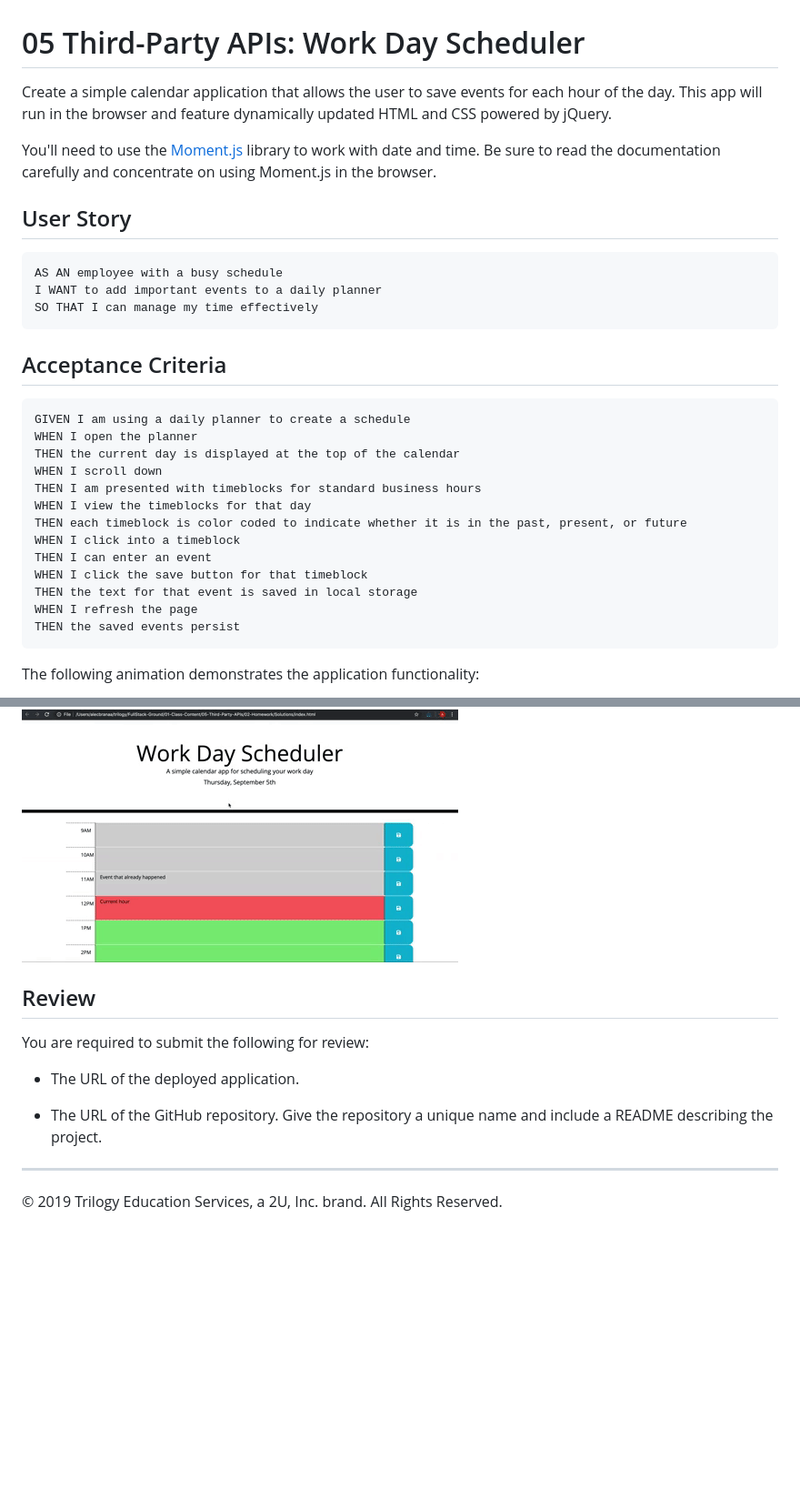
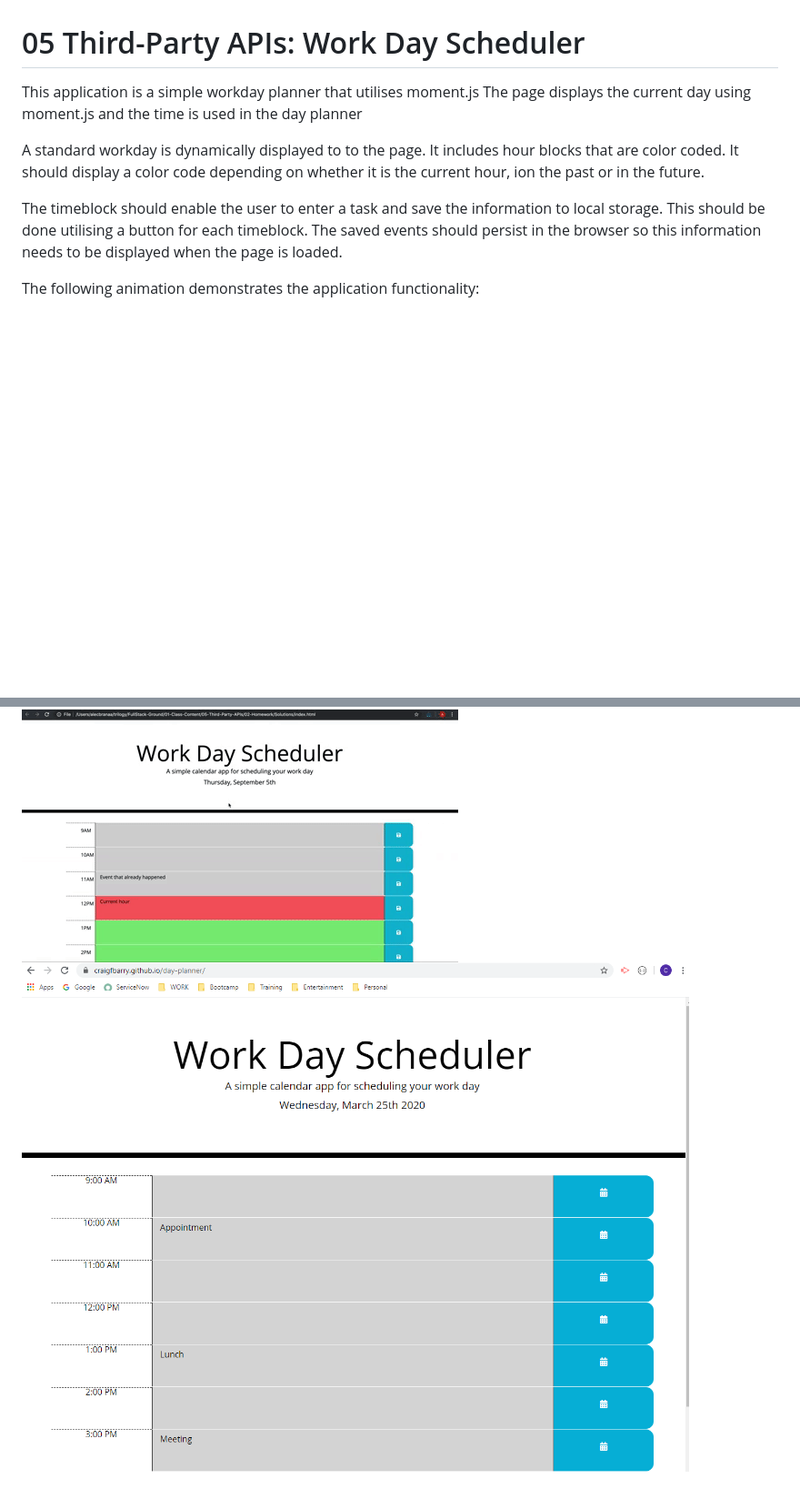
Before and after one commit to craigfbarry/day-planner, a Markdown page: README.md, 2 parts joined by grey strips. Shown: that part at 91% size. Rendered like a GitHub page; pictures changed too: Assets/day-planner.png (added); blank space fills up the shorter version.

Commit message:
Updated readme file and added screenshot.

````diff
--- a/README.md
+++ b/README.md
@@ -1,46 +1,16 @@
 # 05 Third-Party APIs: Work Day Scheduler
 
-Create a simple calendar application that allows the user to save events for each hour of the day. This app will run in the browser and feature dynamically updated HTML and CSS powered by jQuery.
+This application is a simple workday planner that utilises moment.js
+The page displays the current day using moment.js and the time is used in the day planner
 
-You'll need to use the [Moment.js](https://momentjs.com/) library to work with date and time. Be sure to read the documentation carefully and concentrate on using Moment.js in the browser.
+A standard workday is dynamically displayed to to the page. It includes hour blocks that are color coded.
+It should display a color code depending on whether it is the current hour, ion the past or in the future.
 
-## User Story
-
-```
-AS AN employee with a busy schedule
-I WANT to add important events to a daily planner
-SO THAT I can manage my time effectively
-```
-
-## Acceptance Criteria
-
-```
-GIVEN I am using a daily planner to create a schedule
-WHEN I open the planner
-THEN the current day is displayed at the top of the calendar
-WHEN I scroll down
-THEN I am presented with timeblocks for standard business hours
-WHEN I view the timeblocks for that day
-THEN each timeblock is color coded to indicate whether it is in the past, present, or future
-WHEN I click into a timeblock
-THEN I can enter an event
-WHEN I click the save button for that timeblock
-THEN the text for that event is saved in local storage
-WHEN I refresh the page
-THEN the saved events persist
-```
+The timeblock should enable the user to enter a task and save the information to local storage.
+This should be done utilising a button for each timeblock.
+The saved events should persist in the browser so this information needs to be displayed when the page is loaded.
 
 The following animation demonstrates the application functionality:
 
 ![day planner demo](./Assets/05-third-party-apis-homework-demo.gif)
-
-## Review
-
-You are required to submit the following for review:
-
-* The URL of the deployed application.
-
-* The URL of the GitHub repository. Give the repository a unique name and include a README describing the project.
-
-- - -
-© 2019 Trilogy Education Services, a 2U, Inc. brand. All Rights Reserved.
+![day planner screenshot](./Assets/day-planner.png)
````
